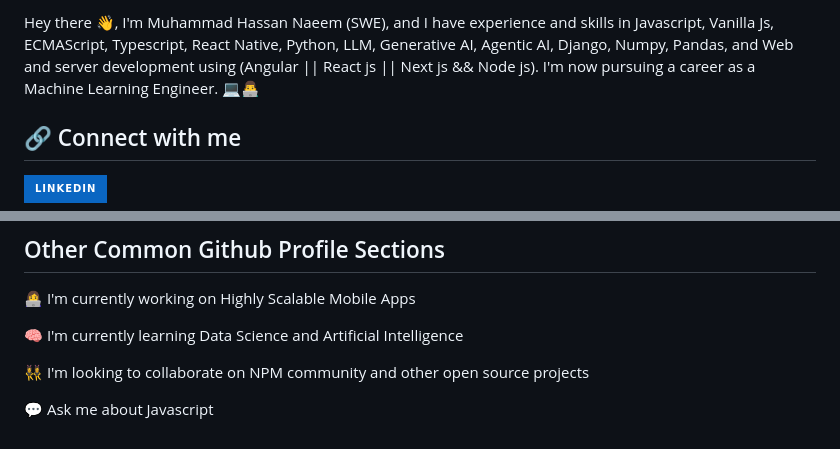
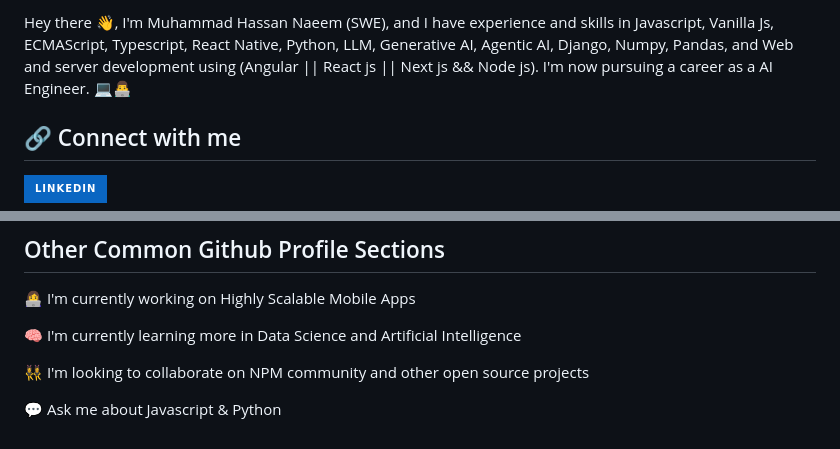
Before and after one commit to Hassan-Naeem-code/Hassan-Naeem-code, a Markdown page: README.md, 2 parts joined by grey strips. GitHub-like rendering; badges without logos.

```diff
--- a/README.md
+++ b/README.md
@@ -1,4 +1,4 @@
-Hey there 👋, I'm Muhammad Hassan Naeem (SWE), and I have experience and skills in Javascript, Vanilla Js, ECMAScript, Typescript, React Native, Python, LLM, Generative AI, Agentic AI, Django, Numpy, Pandas, and Web and server development using (Angular || React js || Next js && Node js). I'm now pursuing a career as a Machine Learning Engineer. 💻👨‍💻
+Hey there 👋, I'm Muhammad Hassan Naeem (SWE), and I have experience and skills in Javascript, Vanilla Js, ECMAScript, Typescript, React Native, Python, LLM, Generative AI, Agentic AI, Django, Numpy, Pandas, and Web and server development using (Angular || React js || Next js && Node js). I'm now pursuing a career as a AI Engineer. 💻👨‍💻
 
 ## 🔗 Connect with me
 
@@ -23,8 +23,8 @@ Hey there 👋, I'm Muhammad Hassan Naeem (SWE), and I have experience and skill
 
 👩‍💻 I'm currently working on Highly Scalable Mobile Apps
 
-🧠 I'm currently learning Data Science and Artificial Intelligence
+🧠 I'm currently learning more in Data Science and Artificial Intelligence
 
 👯‍♀️ I'm looking to collaborate on NPM community and other open source projects
 
-💬 Ask me about Javascript
+💬 Ask me about Javascript & Python
```
